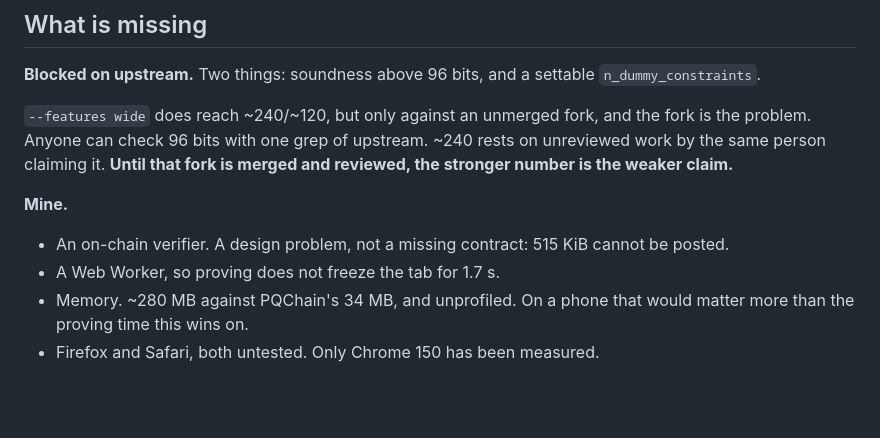
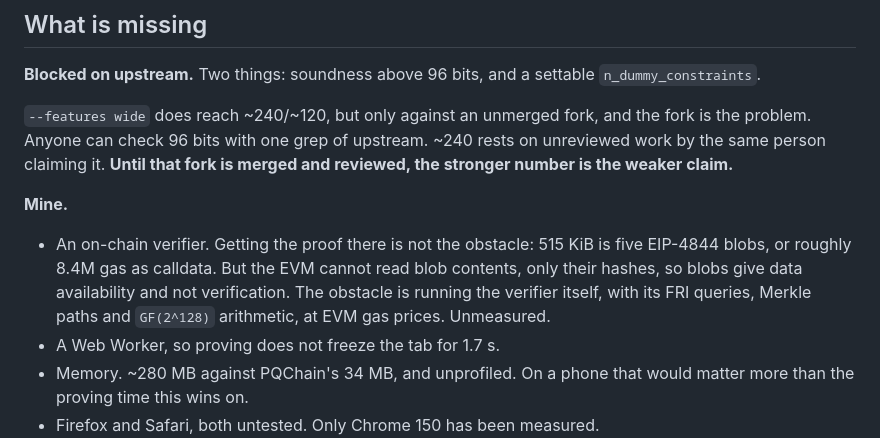
Before and after one commit to rahuljaguste/pq-edDSA, a Markdown page: README.md, the part around the change. Drawn GitHub-style; blank space fills up the shorter version.

Commit message:
docs: blobs can carry the proof; the EVM just cannot read them
The line said 515 KiB cannot be posted on chain. That is wrong. It is
4.02 EIP-4844 blobs, so five, or about 8.4M gas as calldata at 16 gas per
non-zero byte. Posting is not the obstacle.

Blobs still do not solve it, but for a different reason: the EVM sees only
the versioned hash, never the contents, so blob space buys data
availability and not verification. The real obstacle is executing the
verifier in the EVM at all, with FRI queries, Merkle paths and GF(2^128)
arithmetic priced in gas. That cost is unmeasured here, and the line now
says so instead of asserting a size limit that does not exist.

```diff
--- a/README.md
+++ b/README.md
@@ -172,7 +172,11 @@ number is the weaker claim.**
 
 **Mine.**
 
-- An on-chain verifier. A design problem, not a missing contract: 515 KiB cannot be posted.
+- An on-chain verifier. Getting the proof there is not the obstacle: 515 KiB is five
+  EIP-4844 blobs, or roughly 8.4M gas as calldata. But the EVM cannot read blob contents,
+  only their hashes, so blobs give data availability and not verification. The obstacle is
+  running the verifier itself, with its FRI queries, Merkle paths and `GF(2^128)`
+  arithmetic, at EVM gas prices. Unmeasured.
 - A Web Worker, so proving does not freeze the tab for 1.7 s.
 - Memory. ~280 MB against PQChain's 34 MB, and unprofiled. On a phone that would matter
   more than the proving time this wins on.
```
